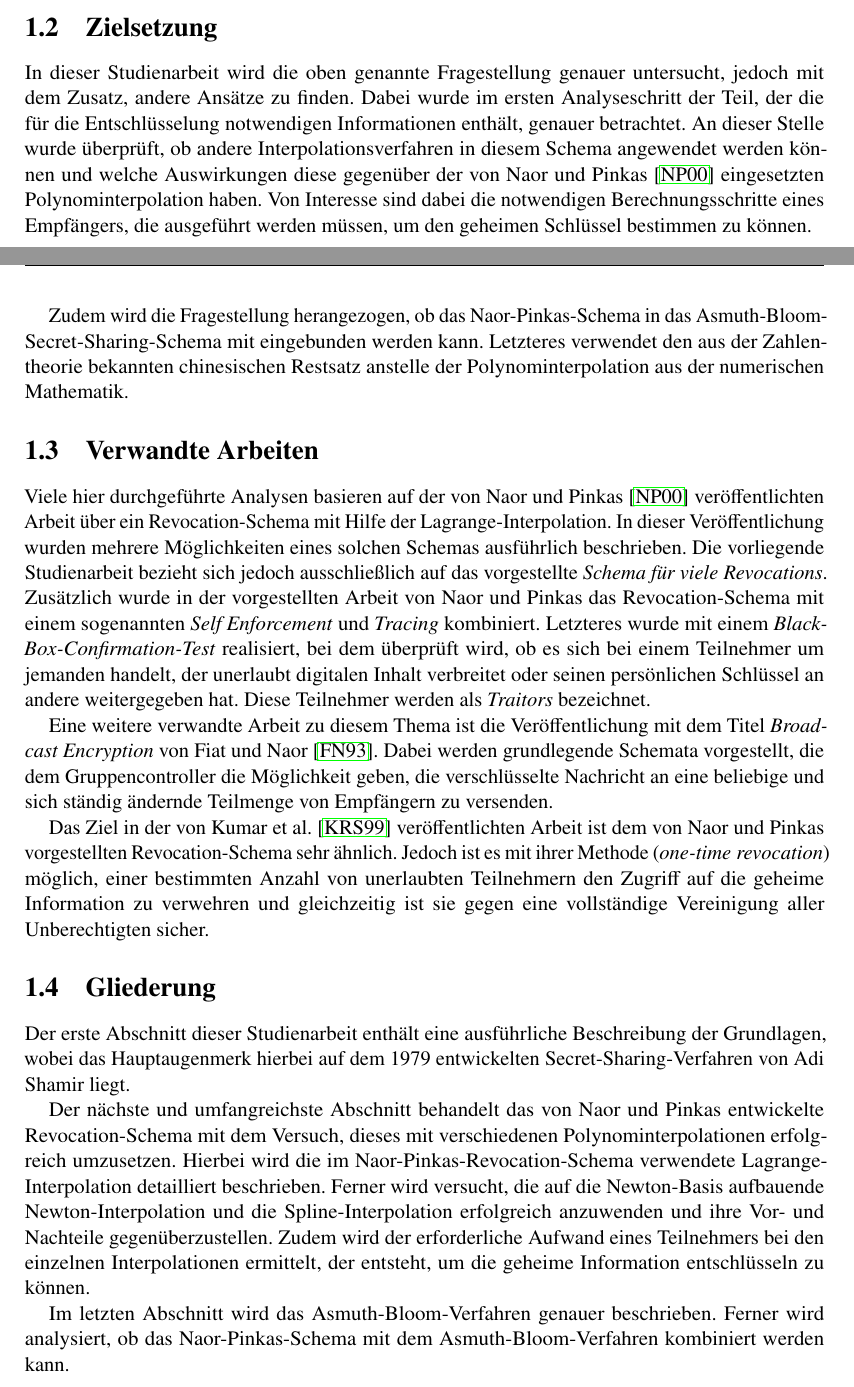
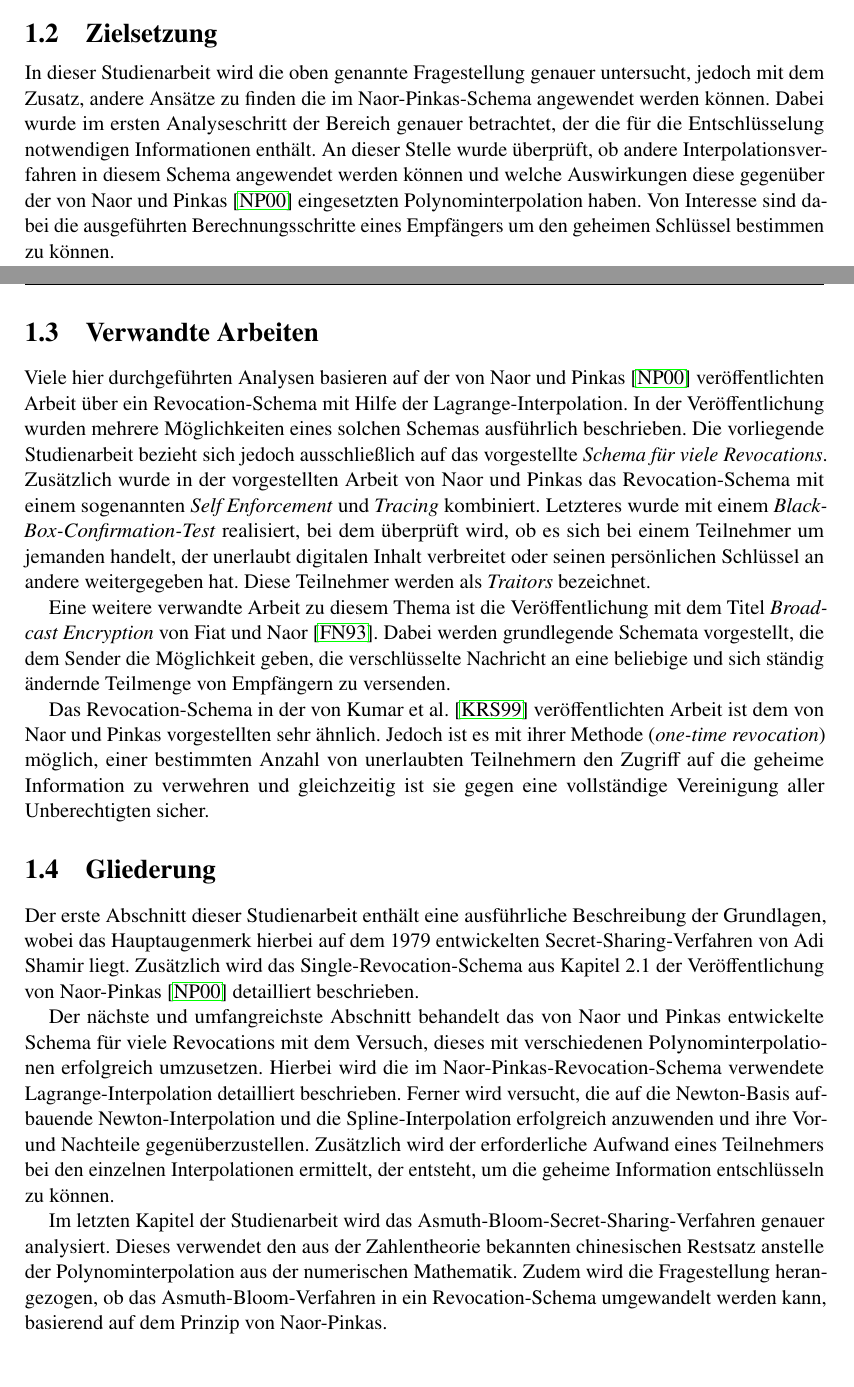
Before and after one commit to mustangore/sa, a LaTeX document (ausarbeitung.tex, which reads kapitel/01_einleitung.tex): two parts of pages 7 and 8 of 38, joined at a grey line, cut so that both start at the same text. Compiled offline with pdfLaTeX; the source files are stored in an older character set and shown here as Unicode.

Commit message:
Überarbeitung Grundlagen

```diff
--- a/kapitel/01_einleitung.tex
+++ b/kapitel/01_einleitung.tex
@@ -15,22 +15,21 @@ In der heutigen Welt sind Multicast-Übertragungen durch die immer weiter steige
 \section{Zielsetzung}
 %% ==============================
 \label{ch:Einleitung:sec:Zielsetzung}
-In dieser Studienarbeit wird die oben genannte Fragestellung genauer untersucht, jedoch mit dem Zusatz, andere Ansätze zu finden. Dabei wurde im ersten Analyseschritt der Teil, der die für die Entschlüsselung notwendigen Informationen enthält, genauer betrachtet. An dieser Stelle wurde überprüft, ob andere Interpolationsverfahren in diesem Schema angewendet werden können und welche Auswirkungen diese gegenüber der von Naor und Pinkas \cite{np00} eingesetzten \mbox{Polynominterpolation} haben. Von Interesse sind dabei die notwendigen Berechnungsschritte eines Empfängers, die ausgeführt werden müssen, um den geheimen Schlüssel bestimmen zu können.\\
-\hspace*{0.45cm}Zudem wird die Fragestellung herangezogen, ob das Naor-Pinkas-Schema in das Asmuth-Bloom-Secret-Sharing-Schema mit eingebunden werden kann. Letzteres verwendet den aus der Zahlentheorie bekannten chinesischen Restsatz anstelle der Polynominterpolation aus der \mbox{numerischen} Mathematik.
+In dieser Studienarbeit wird die oben genannte Fragestellung genauer untersucht, jedoch mit dem Zusatz, andere Ansätze zu finden die im Naor-Pinkas-Schema angewendet werden können. Dabei wurde im ersten Analyseschritt der Bereich genauer betrachtet, der die für die Entschlüsselung notwendigen Informationen enthält. An dieser Stelle wurde überprüft, ob andere Interpolationsverfahren in diesem Schema angewendet werden können und welche Auswirkungen diese gegenüber der von Naor und Pinkas \cite{np00} eingesetzten \mbox{Polynominterpolation} haben. Von Interesse sind dabei die ausgeführten Berechnungsschritte eines Empfängers um den geheimen Schlüssel bestimmen zu können.
+% \hspace*{0.45cm}Im letzten Kapitel der Studienarbeit wird das Asmuth-Bloom-Secret-Sharing-Verfahren genauer analysiert. Dieses verwendet den aus der Zahlentheorie bekannten chinesischen Restsatz anstelle der Polynominterpolation aus der \mbox{numerischen} Mathematik. Zudem wird die Fragestellung herangezogen, ob das Asmuth-Bloom-Verfahren in ein Revocation-Schema umgewandelt werden kann, basierend auf dem Prinzip von Naor-Pinkas.
 
 %% ==============================
 \section{Verwandte Arbeiten}
 %% ==============================
 \label{ch:Einleitung:sec:Verwandte-Arbeiten}
-Viele hier durchgeführte Analysen basieren auf der von Naor und Pinkas \cite{np00} veröffentlichten Arbeit über ein Revocation-Schema mit Hilfe der Lagrange-Interpolation. In dieser Veröffentlichung wurden mehrere Möglichkeiten eines solchen Schemas ausführlich beschrieben. Die vorliegende Studienarbeit bezieht sich jedoch ausschließlich auf das vorgestellte \textit{Schema für viele Revocations}. Zusätzlich wurde in der vorgestellten Arbeit von Naor und Pinkas das Revocation-Schema mit einem sogenannten \textit{Self Enforcement} und \textit{Tracing} kombiniert. Letzteres wurde mit einem \textit{Black-Box-Confirmation-Test} realisiert, bei dem überprüft wird, ob es sich bei einem Teilnehmer um jemanden handelt, der unerlaubt digitalen Inhalt verbreitet oder seinen persönlichen Schlüssel an andere weitergegeben hat. Diese Teilnehmer werden als \textit{Traitors} bezeichnet.\\
-\hspace*{0.45cm}Eine weitere verwandte Arbeit zu diesem Thema ist die Veröffentlichung mit dem Titel \textit{Broadcast Encryption} von Fiat und Naor \cite{fn93}. Dabei werden grundlegende Schemata vorgestellt, die dem Gruppencontroller die \mbox{Möglichkeit} geben, die verschlüsselte Nachricht an eine beliebige und sich ständig ändernde Teilmenge von Empfängern zu versenden.\\
-\hspace*{0.45cm}Das Ziel in der von Kumar et al. \cite{krs99} veröffentlichten Arbeit ist dem von \mbox{Naor und Pinkas} vorgestellten Revocation-Schema sehr ähnlich. Jedoch ist es mit ihrer Methode (\textit{\mbox{one-time revocation}}) möglich, einer bestimmten Anzahl von unerlaubten Teilnehmern den Zugriff auf die geheime Information zu verwehren und gleichzeitig ist sie gegen eine vollständige Vereinigung aller \mbox{Unberechtigten} sicher.
+Viele hier durchgeführten Analysen basieren auf der von Naor und Pinkas \cite{np00} veröffentlichten Arbeit über ein Revocation-Schema mit Hilfe der Lagrange-Interpolation. In der Veröffentlichung wurden mehrere Möglichkeiten eines solchen Schemas ausführlich beschrieben. Die vorliegende Studienarbeit bezieht sich jedoch ausschließlich auf das vorgestellte \textit{Schema für viele Revocations}. Zusätzlich wurde in der vorgestellten Arbeit von Naor und Pinkas das Revocation-Schema mit einem sogenannten \textit{Self Enforcement} und \textit{Tracing} kombiniert. Letzteres wurde mit einem \textit{Black-Box-Confirmation-Test} realisiert, bei dem überprüft wird, ob es sich bei einem Teilnehmer um jemanden handelt, der unerlaubt digitalen Inhalt verbreitet oder seinen persönlichen Schlüssel an andere weitergegeben hat. Diese Teilnehmer werden als \textit{Traitors} bezeichnet.\\
+\hspace*{0.45cm}Eine weitere verwandte Arbeit zu diesem Thema ist die Veröffentlichung mit dem Titel \textit{Broadcast Encryption} von Fiat und Naor \cite{fn93}. Dabei werden grundlegende Schemata vorgestellt, die dem Sender die \mbox{Möglichkeit} geben, die verschlüsselte Nachricht an eine beliebige und sich ständig ändernde Teilmenge von Empfängern zu versenden.\\
+\hspace*{0.45cm}Das Revocation-Schema in der von Kumar et al. \cite{krs99} veröffentlichten Arbeit ist dem von \mbox{Naor und Pinkas} vorgestellten sehr ähnlich. Jedoch ist es mit ihrer Methode (\textit{\mbox{one-time revocation}}) möglich, einer bestimmten Anzahl von unerlaubten Teilnehmern den Zugriff auf die geheime Information zu verwehren und gleichzeitig ist sie gegen eine vollständige Vereinigung aller \mbox{Unberechtigten} sicher.
 
 %% ==============================
 \section{Gliederung}
 %% ==============================
 \label{ch:Einleitung:sec:Gliederung}
-Der erste Abschnitt dieser Studienarbeit enthält eine ausführliche Beschreibung der Grundlagen, wobei das Hauptaugenmerk hierbei auf dem 1979 entwickelten Secret-Sharing-Verfahren von Adi Shamir liegt.\\
-\hspace*{0.45cm}Der nächste und umfangreichste Abschnitt behandelt das von Naor und Pinkas entwickelte Revocation-Schema mit dem Versuch, dieses mit verschiedenen Polynominterpolationen erfolgreich umzusetzen. Hierbei wird die im Naor-Pinkas-Revocation-Schema verwendete Lagrange-
-Interpolation detailliert beschrieben. Ferner wird versucht, die auf die Newton-Basis aufbauende Newton-Interpolation und die Spline-Interpolation erfolgreich anzuwenden und ihre Vor- und Nachteile gegenüberzustellen. Zudem wird der erforderliche Aufwand eines Teilnehmers bei den einzelnen Interpolationen ermittelt, der entsteht, um die geheime Information entschlüsseln zu können.\\
-\hspace*{0.45cm}Im letzten Abschnitt wird das Asmuth-Bloom-Verfahren genauer beschrieben. Ferner wird analysiert, ob das Naor-Pinkas-Schema mit dem Asmuth-Bloom-Verfahren kombiniert werden kann.
+Der erste Abschnitt dieser Studienarbeit enthält eine ausführliche Beschreibung der Grundlagen, wobei das Hauptaugenmerk hierbei auf dem 1979 entwickelten Secret-Sharing-Verfahren von Adi Shamir liegt. Zusätzlich wird das Single-Revocation-Schema aus Kapitel 2.1 der Veröffentlichung von Naor-Pinkas \cite{np00} detailliert beschrieben.\\
+\hspace*{0.45cm}Der nächste und umfangreichste Abschnitt behandelt das von Naor und Pinkas entwickelte Schema für viele Revocations mit dem Versuch, dieses mit verschiedenen Polynominterpolationen erfolgreich umzusetzen. Hierbei wird die im Naor-Pinkas-Revocation-Schema verwendete Lagrange-Interpolation detailliert beschrieben. Ferner wird versucht, die auf die Newton-Basis aufbauende Newton-Interpolation und die Spline-Interpolation erfolgreich anzuwenden und ihre Vor- und Nachteile gegenüberzustellen. Zusätzlich wird der erforderliche Aufwand eines Teilnehmers bei den einzelnen Interpolationen ermittelt, der entsteht, um die geheime Information entschlüsseln zu können.\\
+\hspace*{0.45cm}Im letzten Kapitel der Studienarbeit wird das Asmuth-Bloom-Secret-Sharing-Verfahren genauer analysiert. Dieses verwendet den aus der Zahlentheorie bekannten chinesischen Restsatz anstelle der Polynominterpolation aus der \mbox{numerischen} Mathematik. Zudem wird die Fragestellung herangezogen, ob das Asmuth-Bloom-Verfahren in ein Revocation-Schema umgewandelt werden kann, basierend auf dem Prinzip von Naor-Pinkas.
```
Also changed, not shown: ausarbeitung.pdf.
